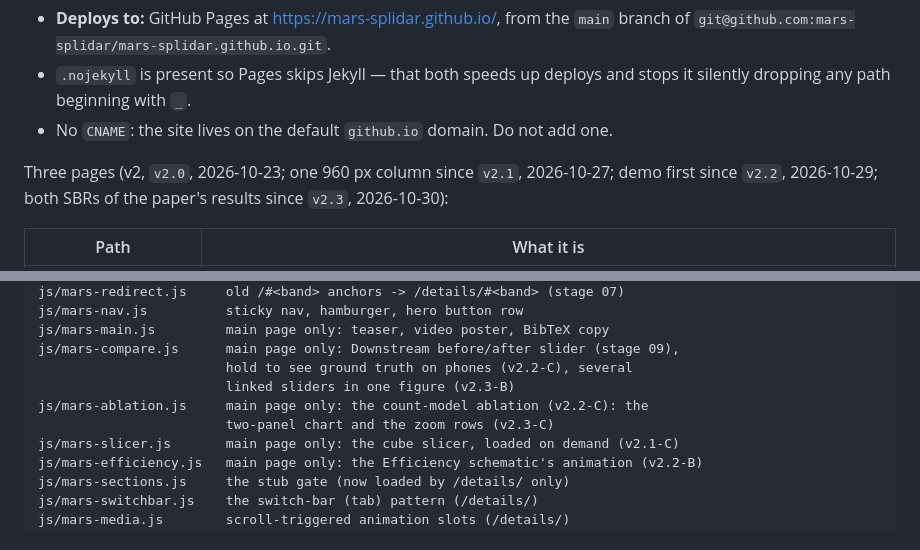
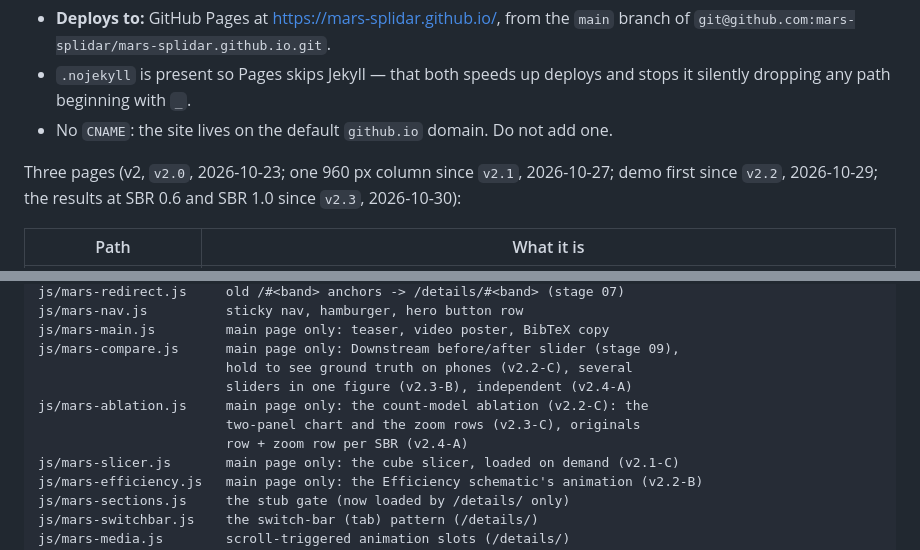
Before and after one commit to mars-splidar/mars-splidar.github.io, a Markdown page: README.md, 2 parts joined by grey strips. Rendered like a GitHub page.

```diff
--- a/README.md
+++ b/README.md
@@ -19,8 +19,8 @@ vanilla-JS modules. No build step, no framework, no bundler.
 - No `CNAME`: the site lives on the default `github.io` domain. Do not add one.
 
 Three pages (v2, `v2.0`, 2026-10-23; one 960 px column since `v2.1`, 2026-10-27;
-demo first since `v2.2`, 2026-10-29; both SBRs of the paper's results since
-`v2.3`, 2026-10-30):
+demo first since `v2.2`, 2026-10-29; the results at SBR 0.6 and SBR 1.0
+since `v2.3`, 2026-10-30):
 
 | Path | What it is |
 |---|---|
@@ -317,9 +333,10 @@ js/mars-nav.js          sticky nav, hamburger, hero button row
 js/mars-main.js         main page only: teaser, video poster, BibTeX copy
 js/mars-compare.js      main page only: Downstream before/after slider (stage 09),
                         hold to see ground truth on phones (v2.2-C), several
-                        linked sliders in one figure (v2.3-B)
+                        sliders in one figure (v2.3-B), independent (v2.4-A)
 js/mars-ablation.js     main page only: the count-model ablation (v2.2-C): the
-                        two-panel chart and the zoom rows (v2.3-C)
+                        two-panel chart and the zoom rows (v2.3-C), originals
+                        row + zoom row per SBR (v2.4-A)
 js/mars-slicer.js       main page only: the cube slicer, loaded on demand (v2.1-C)
 js/mars-efficiency.js   main page only: the Efficiency schematic's animation (v2.2-B)
 js/mars-sections.js     the stub gate (now loaded by /details/ only)
```
Also changed, not shown: other parts of README.md (+30 -3 lines).
